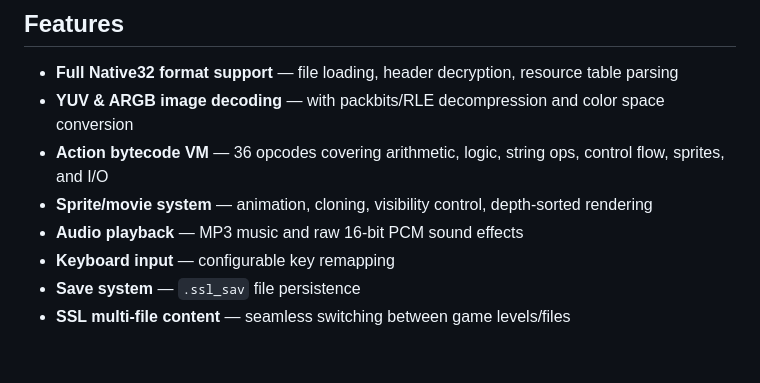
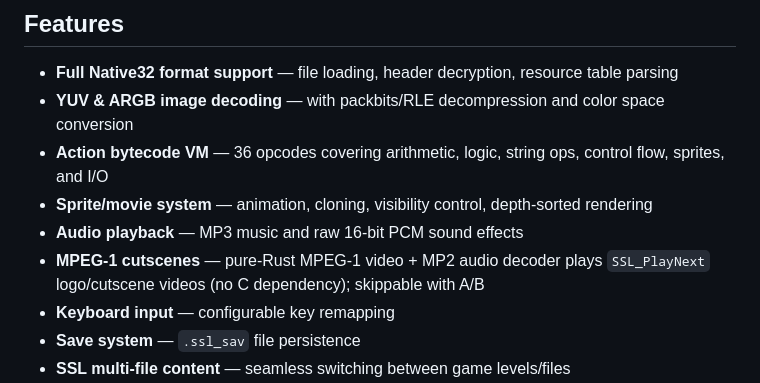
Before and after one commit to jiangxincode/Native32Emu, a Markdown page: README.md, the part around the change. Drawn GitHub-style; blank space fills up the shorter version.

Commit message:
docs: mention MPEG-1 cutscene playback in feature list

```diff
--- a/README.md
+++ b/README.md
@@ -21,6 +21,7 @@ Native32 is a game format developed by Sunplus for DVD player and TV chipsets (c
 - **Action bytecode VM** — 36 opcodes covering arithmetic, logic, string ops, control flow, sprites, and I/O
 - **Sprite/movie system** — animation, cloning, visibility control, depth-sorted rendering
 - **Audio playback** — MP3 music and raw 16-bit PCM sound effects
+- **MPEG-1 cutscenes** — pure-Rust MPEG-1 video + MP2 audio decoder plays `SSL_PlayNext` logo/cutscene videos (no C dependency); skippable with A/B
 - **Keyboard input** — configurable key remapping
 - **Save system** — `.ssl_sav` file persistence
 - **SSL multi-file content** — seamless switching between game levels/files
```
